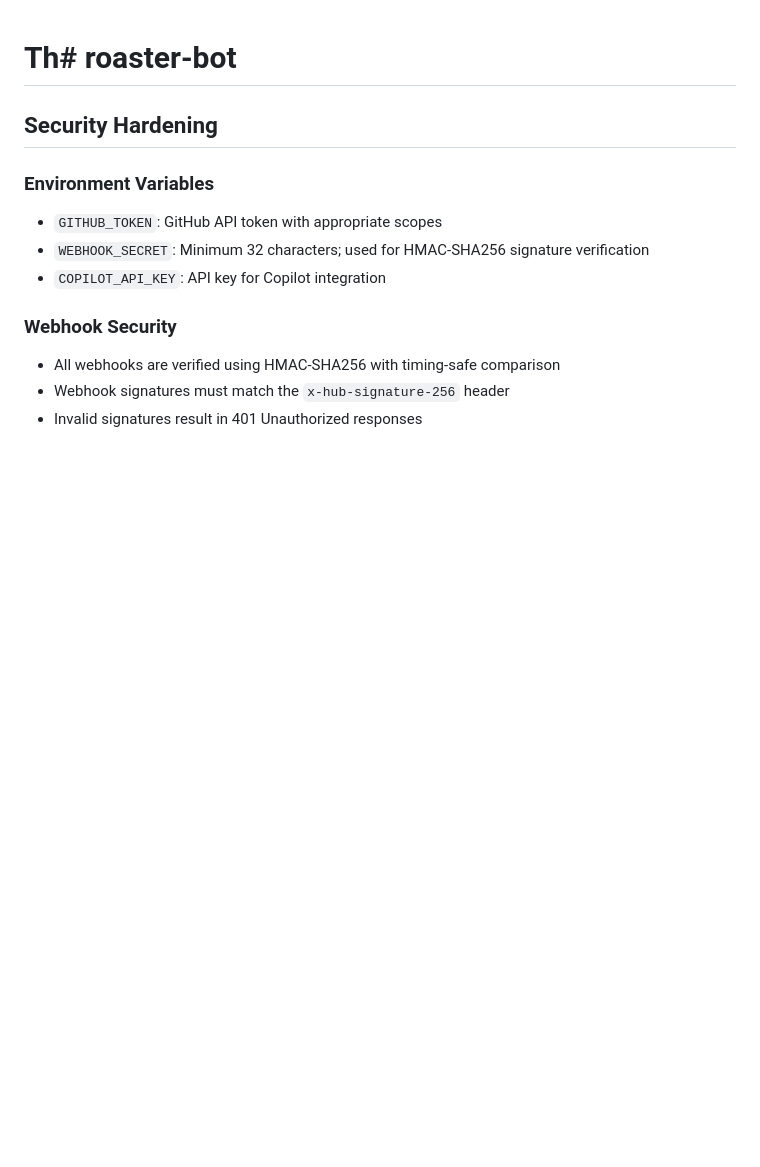
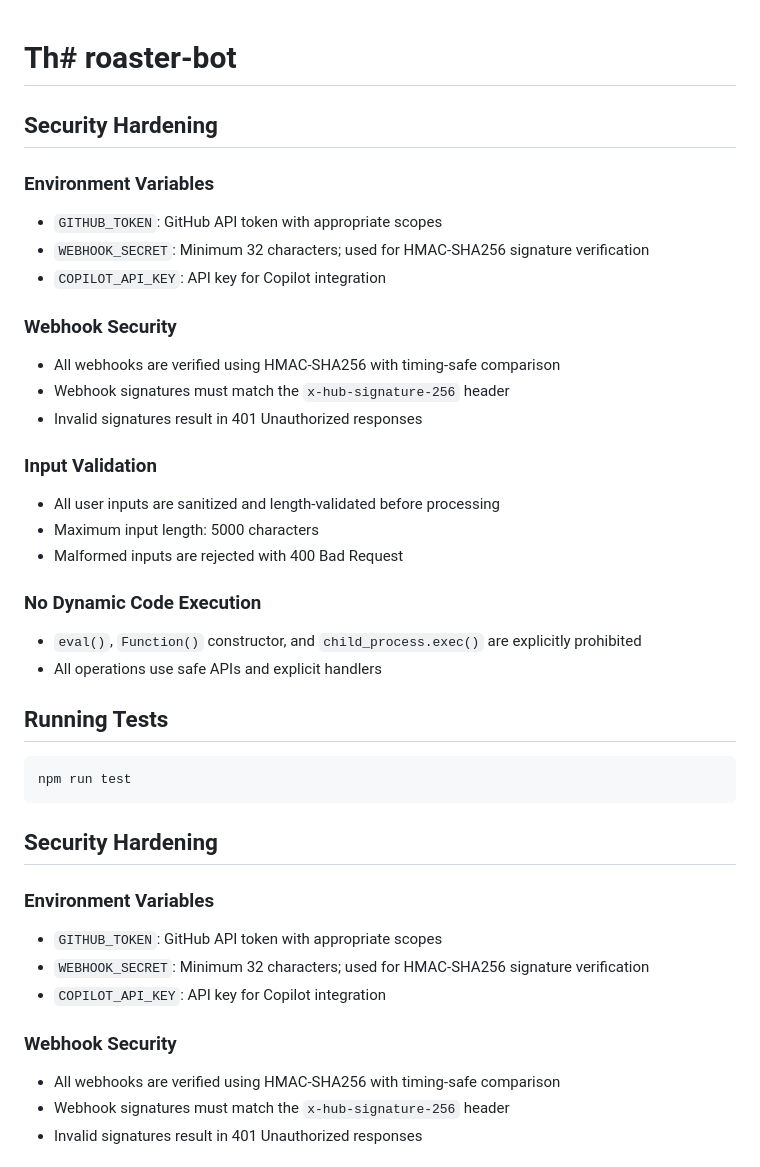
Before and after one commit to arar-cloud/roaster-bot, a Markdown page: README.md, the part around the change. Drawn GitHub-style; blank space fills up the shorter version.

Commit message:
B1P1S4: Document security hardening changes in README
Task ID: 59f18736-84fe-4e5d-aabc-93f8e38de110
Files changed: 1

````diff
--- a/README.md
+++ b/README.md
@@ -1,4 +1,31 @@
 # Th# roaster-bot
+
+## Security Hardening
+
+### Environment Variables
+- `GITHUB_TOKEN`: GitHub API token with appropriate scopes
+- `WEBHOOK_SECRET`: Minimum 32 characters; used for HMAC-SHA256 signature verification
+- `COPILOT_API_KEY`: API key for Copilot integration
+
+### Webhook Security
+- All webhooks are verified using HMAC-SHA256 with timing-safe comparison
+- Webhook signatures must match the `x-hub-signature-256` header
+- Invalid signatures result in 401 Unauthorized responses
+
+### Input Validation
+- All user inputs are sanitized and length-validated before processing
+- Maximum input length: 5000 characters
+- Malformed inputs are rejected with 400 Bad Request
+
+### No Dynamic Code Execution
+- `eval()`, `Function()` constructor, and `child_process.exec()` are explicitly prohibited
+- All operations use safe APIs and explicit handlers
+
+## Running Tests
+
+```bash
+npm run test
+```
 
 ## Security Hardening
 
````
